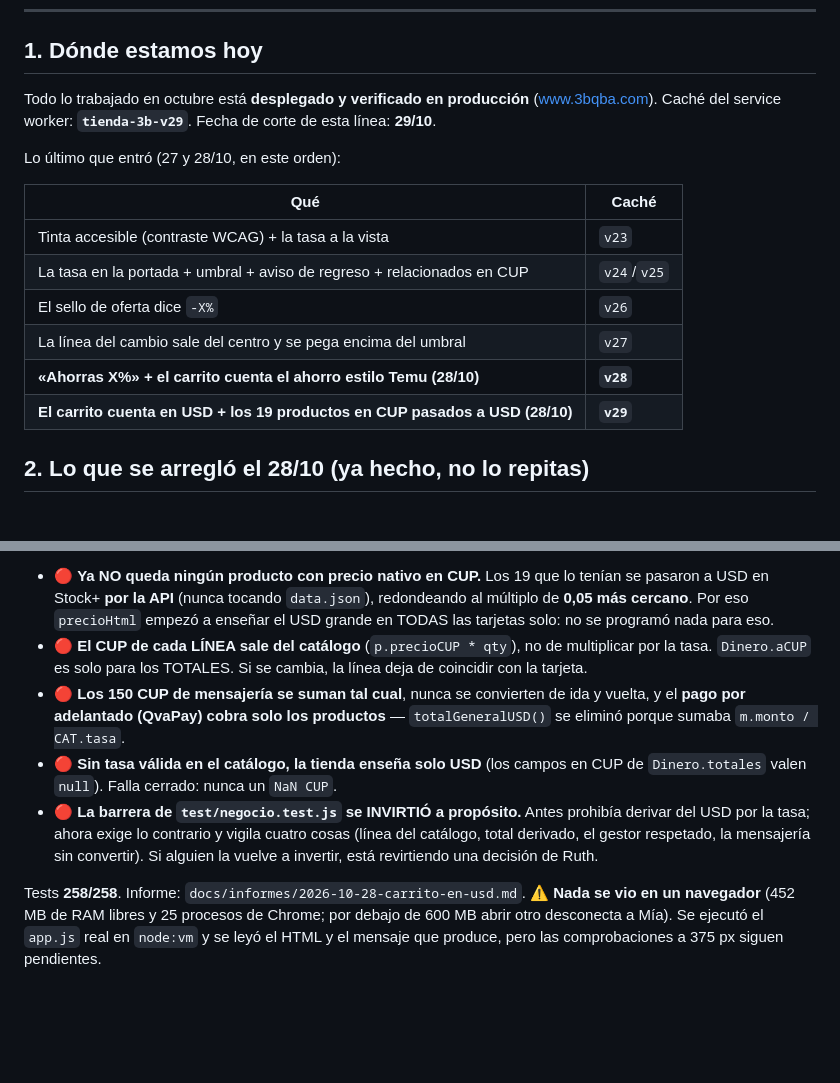
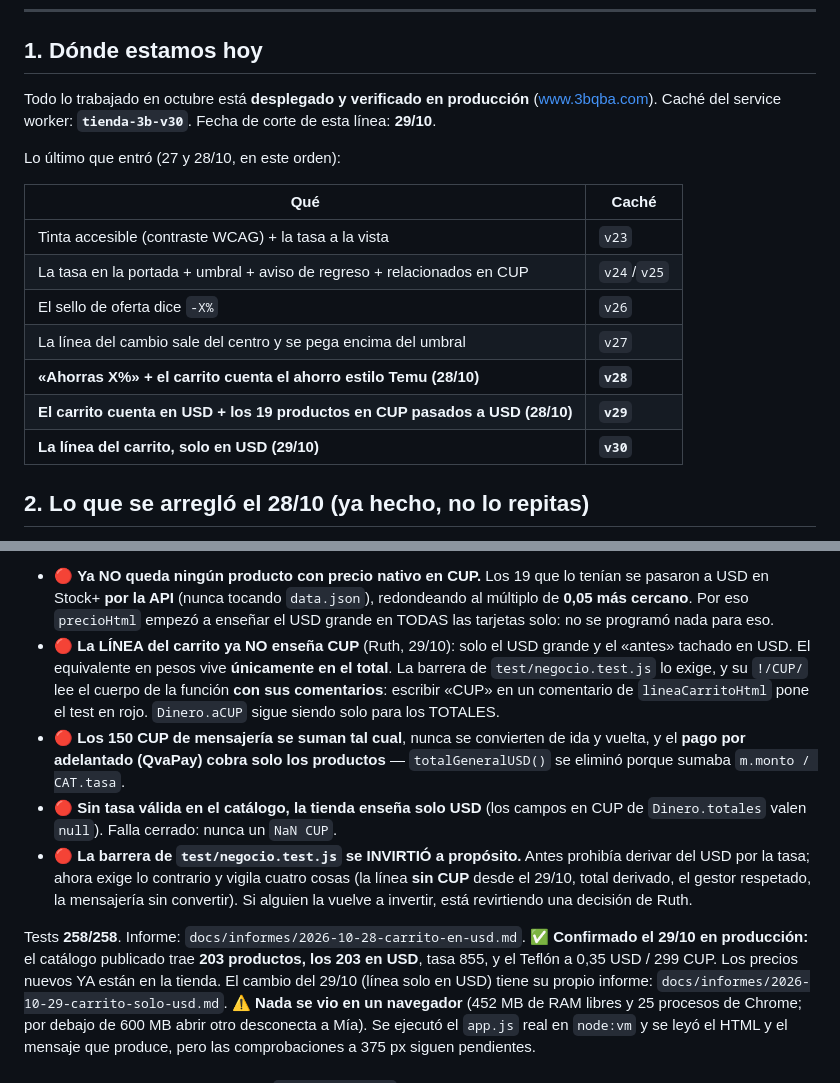
Before and after one commit to pcubajuanky-sys/tienda-3b, a Markdown page: docs/SIGUIENTE-SESION.md, 2 parts joined by grey strips. Rendered like a GitHub page; blank space fills up the shorter version.

```diff
--- a/docs/SIGUIENTE-SESION.md
+++ b/docs/SIGUIENTE-SESION.md
@@ -8,7 +8,7 @@
 ## 1. Dónde estamos hoy
 
 Todo lo trabajado en octubre está **desplegado y verificado en producción** (www.3bqba.com).
-Caché del service worker: **`tienda-3b-v29`**. Fecha de corte de esta línea: **29/10**.
+Caché del service worker: **`tienda-3b-v30`**. Fecha de corte de esta línea: **29/10**.
 
 Lo último que entró (27 y 28/10, en este orden):
 
@@ -20,6 +20,7 @@ Lo último que entró (27 y 28/10, en este orden):
 | La línea del cambio sale del centro y se pega encima del umbral | `v27` |
 | **«Ahorras X%» + el carrito cuenta el ahorro estilo Temu (28/10)** | **`v28`** |
 | **El carrito cuenta en USD + los 19 productos en CUP pasados a USD (28/10)** | **`v29`** |
+| **La línea del carrito, solo en USD (29/10)** | **`v30`** |
 
 ## 2. Lo que se arregló el 28/10 (ya hecho, no lo repitas)
 
@@ -81,19 +82,26 @@ Lo que no hay que olvidar:
   en Stock+ **por la API** (nunca tocando `data.json`), redondeando al múltiplo de **0,05 más**
   **cercano**. Por eso `precioHtml` empezó a enseñar el USD grande en TODAS las tarjetas solo: no se
   programó nada para eso.
-- 🔴 **El CUP de cada LÍNEA sale del catálogo** (`p.precioCUP * qty`), no de multiplicar por la tasa.
-  `Dinero.aCUP` es solo para los TOTALES. Si se cambia, la línea deja de coincidir con la tarjeta.
+- 🔴 **La LÍNEA del carrito ya NO enseña CUP** (Ruth, 29/10): solo el USD grande y el «antes»
+  tachado en USD. El equivalente en pesos vive **únicamente en el total**. La barrera de
+  `test/negocio.test.js` lo exige, y su `!/CUP/` lee el cuerpo de la función **con sus**
+  **comentarios**: escribir «CUP» en un comentario de `lineaCarritoHtml` pone el test en rojo.
+  `Dinero.aCUP` sigue siendo solo para los TOTALES.
 - 🔴 **Los 150 CUP de mensajería se suman tal cual**, nunca se convierten de ida y vuelta, y el
   **pago por adelantado (QvaPay) cobra solo los productos** — `totalGeneralUSD()` se eliminó porque
   sumaba `m.monto / CAT.tasa`.
 - 🔴 **Sin tasa válida en el catálogo, la tienda enseña solo USD** (los campos en CUP de
   `Dinero.totales` valen `null`). Falla cerrado: nunca un `NaN CUP`.
 - 🔴 **La barrera de `test/negocio.test.js` se INVIRTIÓ a propósito.** Antes prohibía derivar del
-  USD por la tasa; ahora exige lo contrario y vigila cuatro cosas (línea del catálogo, total
-  derivado, el gestor respetado, la mensajería sin convertir). Si alguien la vuelve a invertir,
-  está revirtiendo una decisión de Ruth.
+  USD por la tasa; ahora exige lo contrario y vigila cuatro cosas (la línea **sin CUP** desde el
+  29/10, total derivado, el gestor respetado, la mensajería sin convertir). Si alguien la vuelve
+  a invertir, está revirtiendo una decisión de Ruth.
 
 Tests **258/258**. Informe: `docs/informes/2026-10-28-carrito-en-usd.md`.
+✅ **Confirmado el 29/10 en producción:** el catálogo publicado trae **203 productos, los 203 en**
+**USD**, tasa 855, y el Teflón a 0,35 USD / 299 CUP. Los precios nuevos YA están en la tienda.
+El cambio del 29/10 (línea solo en USD) tiene su propio informe:
+`docs/informes/2026-10-29-carrito-solo-usd.md`.
 ⚠ **Nada se vio en un navegador** (452 MB de RAM libres y 25 procesos de Chrome; por debajo de
 600 MB abrir otro desconecta a Mía). Se ejecutó el `app.js` real en `node:vm` y se leyó el HTML y
 el mensaje que produce, pero las comprobaciones a 375 px siguen pendientes.
```
Also changed, not shown: docs/informes/2026-10-29-carrito-solo-usd.md (added, +102 -0 lines), 1 other file.
